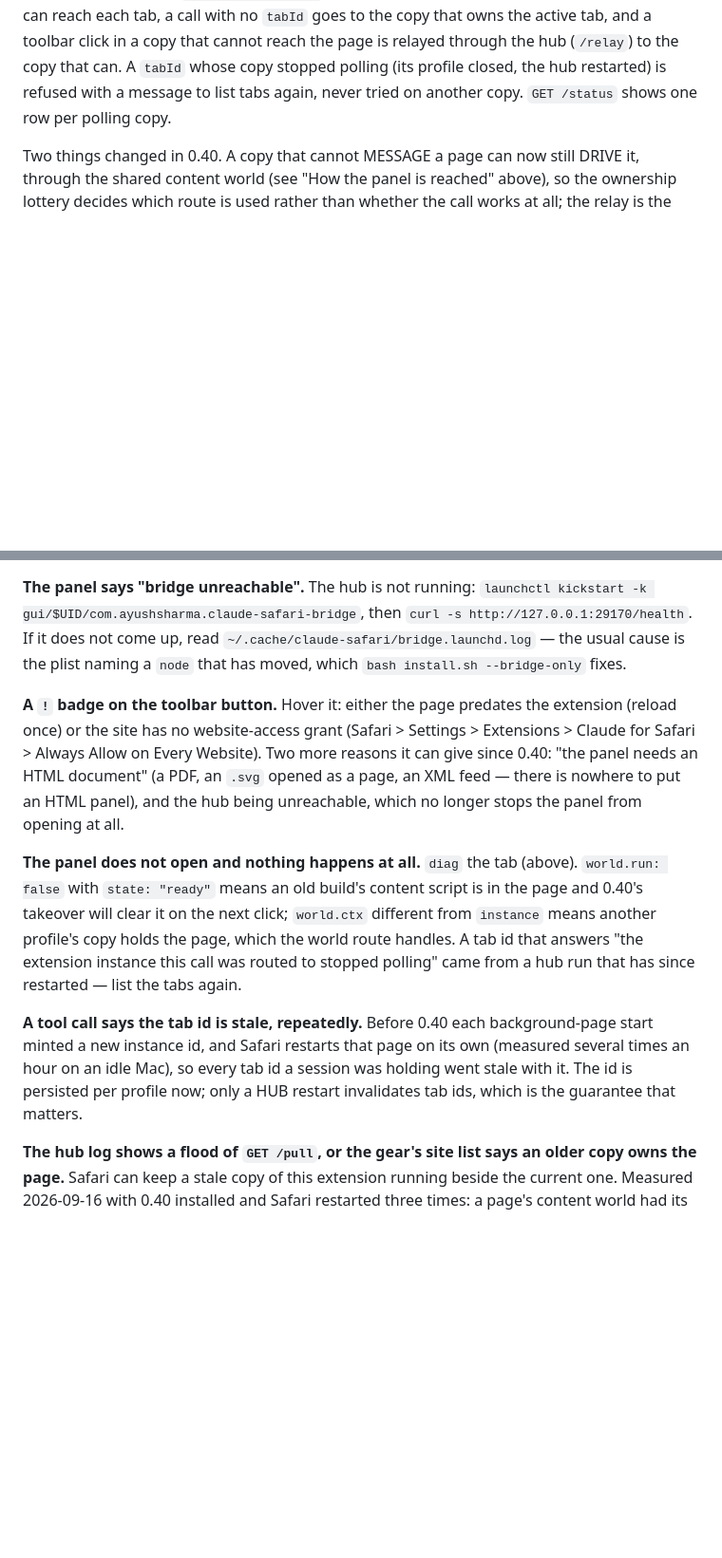
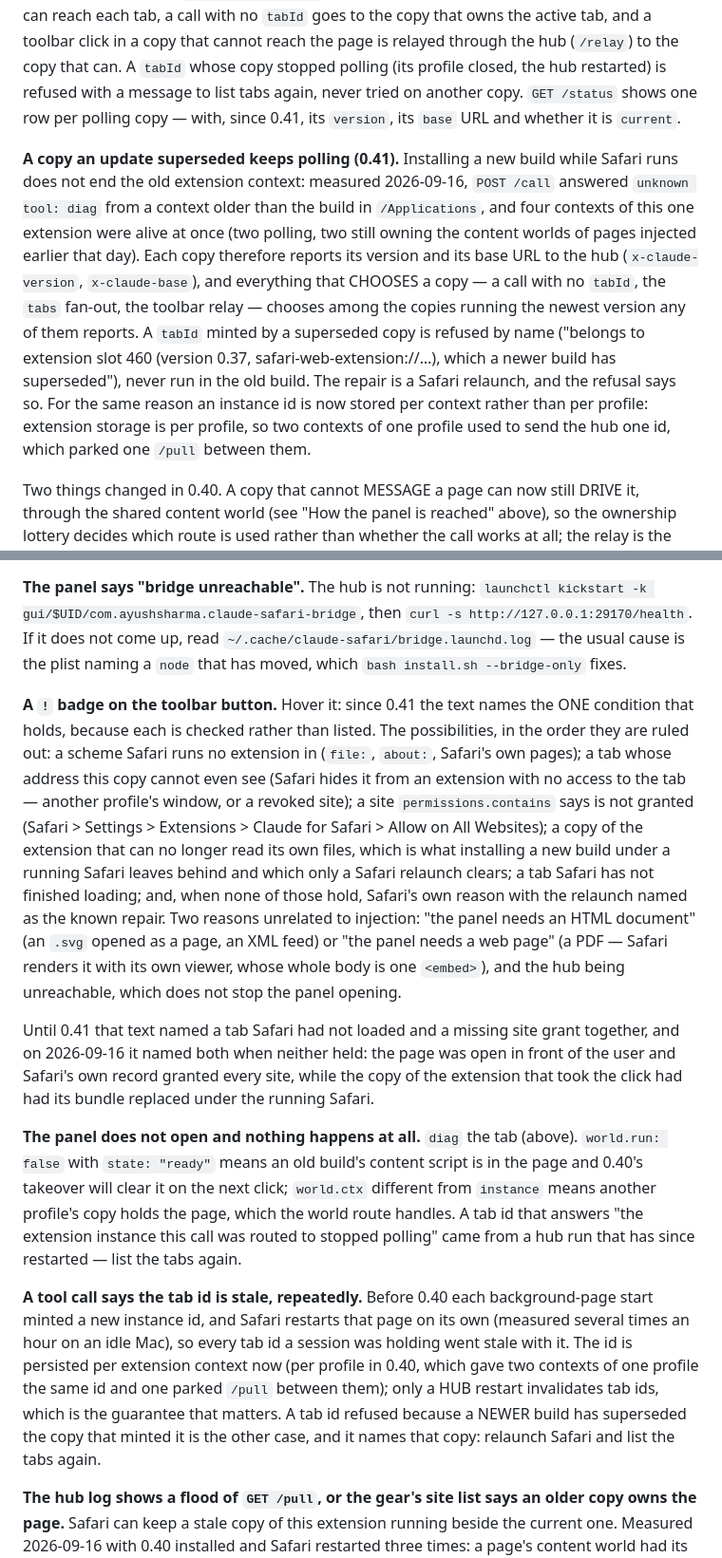
Before and after one commit to ayush5harma/claude-for-safari, a Markdown page: README.md, 2 parts joined by grey strips. Shown at 95% size. Rendered like a GitHub page; blank space fills up the shorter version.

Commit message:
docs: what 0.41 changed — the badge's one reason, diag's self-check, the superseded copy
The README's badge section listed two conditions the way the message did; it
now names the order they are ruled out in, and the two new diag fields
(granted, bundleOk) and /status fields (version, base, current) that answer
'which copy is this and can it still work'.

Co-Authored-By: Claude Opus 5 (1M context) <noreply@anthropic.com>

```diff
--- a/README.md
+++ b/README.md
@@ -254,7 +259,24 @@ with no `tabId` goes to the copy that owns the active tab, and a toolbar click
 in a copy that cannot reach the page is relayed through the hub (`/relay`) to
 the copy that can. A `tabId` whose copy stopped polling (its profile closed,
 the hub restarted) is refused with a message to list tabs again, never tried on
-another copy. `GET /status` shows one row per polling copy.
+another copy. `GET /status` shows one row per polling copy — with, since 0.41,
+its `version`, its `base` URL and whether it is `current`.
+
+**A copy an update superseded keeps polling (0.41).** Installing a new build
+while Safari runs does not end the old extension context: measured 2026-09-16,
+`POST /call` answered `unknown tool: diag` from a context older than the build
+in `/Applications`, and four contexts of this one extension were alive at once
+(two polling, two still owning the content worlds of pages injected earlier
+that day). Each copy therefore reports its version and its base URL to the hub
+(`x-claude-version`, `x-claude-base`), and everything that CHOOSES a copy —
+a call with no `tabId`, the `tabs` fan-out, the toolbar relay — chooses among
+the copies running the newest version any of them reports. A `tabId` minted by
+a superseded copy is refused by name ("belongs to extension slot 460 (version
+0.37, safari-web-extension://…), which a newer build has superseded"), never
+run in the old build. The repair is a Safari relaunch, and the refusal says so.
+For the same reason an instance id is now stored per context rather than per
+profile: extension storage is per profile, so two contexts of one profile used
+to send the hub one id, which parked one `/pull` between them.
 
 Two things changed in 0.40. A copy that cannot MESSAGE a page can now still
 DRIVE it, through the shared content world (see "How the panel is reached"
@@ -539,13 +561,28 @@ Check the system sees it at all: `pluginkit -m | grep claude`.
 `~/.cache/claude-safari/bridge.launchd.log` — the usual cause is the plist
 naming a `node` that has moved, which `bash install.sh --bridge-only` fixes.
 
-**A `!` badge on the toolbar button.** Hover it: either the page predates the
-extension (reload once) or the site has no website-access grant (Safari >
-Settings > Extensions > Claude for Safari > Always Allow on Every Website).
-Two more reasons it can give since 0.40: "the panel needs an HTML document"
-(a PDF, an `.svg` opened as a page, an XML feed — there is nowhere to put an
-HTML panel), and the hub being unreachable, which no longer stops the panel
-from opening at all.
+**A `!` badge on the toolbar button.** Hover it: since 0.41 the text names the
+ONE condition that holds, because each is checked rather than listed. The
+possibilities, in the order they are ruled out: a scheme Safari runs no
+extension in (`file:`, `about:`, Safari's own pages); a tab whose address this
+copy cannot even see (Safari hides it from an extension with no access to the
+tab — another profile's window, or a revoked site); a site
+`permissions.contains` says is not granted (Safari > Settings > Extensions >
+Claude for Safari > Allow on All Websites); a copy of the extension that can no
+longer read its own files, which is what installing a new build under a running
+Safari leaves behind and which only a Safari relaunch clears; a tab Safari has
+not finished loading; and, when none of those hold, Safari's own reason with
+the relaunch named as the known repair. Two reasons unrelated to injection:
+"the panel needs an HTML document" (an `.svg` opened as a page, an XML feed) or
+"the panel needs a web page" (a PDF — Safari renders it with its own viewer,
+whose whole body is one `<embed>`), and the hub being unreachable, which does
+not stop the panel opening.
+
+Until 0.41 that text named a tab Safari had not loaded and a missing site grant
+together, and on 2026-09-16 it named both when neither held: the page was open
+in front of the user and Safari's own record granted every site, while the copy
+of the extension that took the click had had its bundle replaced under the
+running Safari.
 
 **The panel does not open and nothing happens at all.** `diag` the tab (above).
 `world.run: false` with `state: "ready"` means an old build's content script is
@@ -558,8 +595,12 @@ since restarted — list the tabs again.
 **A tool call says the tab id is stale, repeatedly.** Before 0.40 each
 background-page start minted a new instance id, and Safari restarts that page
 on its own (measured several times an hour on an idle Mac), so every tab id a
-session was holding went stale with it. The id is persisted per profile now;
-only a HUB restart invalidates tab ids, which is the guarantee that matters.
+session was holding went stale with it. The id is persisted per extension
+context now (per profile in 0.40, which gave two contexts of one profile the
+same id and one parked `/pull` between them); only a HUB restart invalidates
+tab ids, which is the guarantee that matters. A tab id refused because a NEWER
+build has superseded the copy that minted it is the other case, and it names
+that copy: relaunch Safari and list the tabs again.
 
 **The hub log shows a flood of `GET /pull`, or the gear's site list says an
 older copy owns the page.** Safari can keep a stale copy of this extension
```
Also changed, not shown: other parts of README.md (+7 -2 lines).
